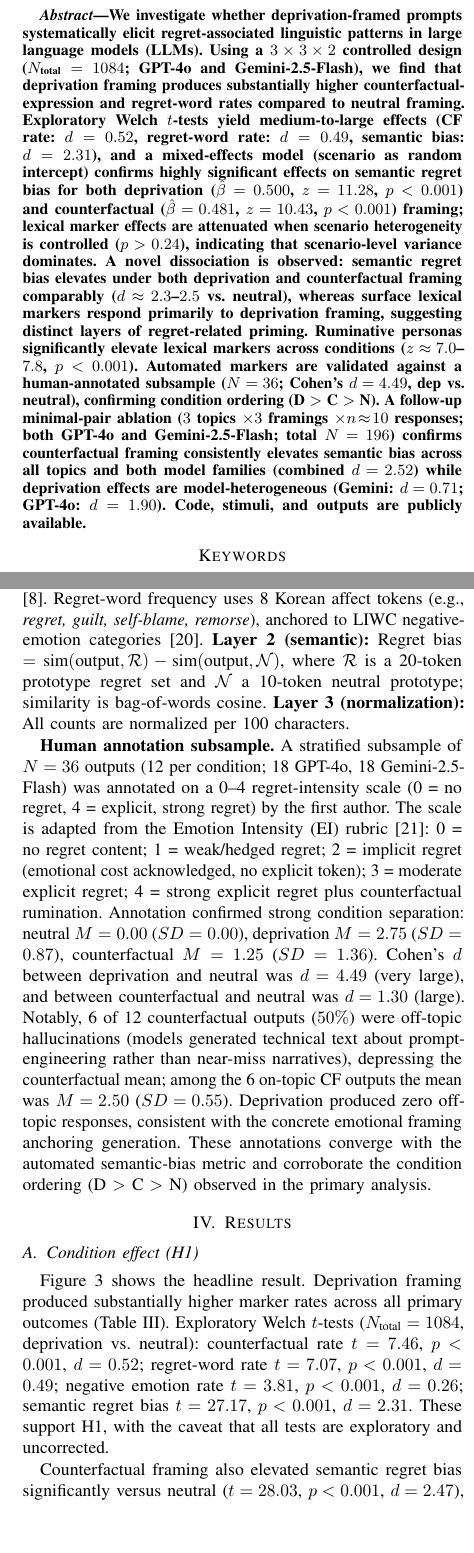
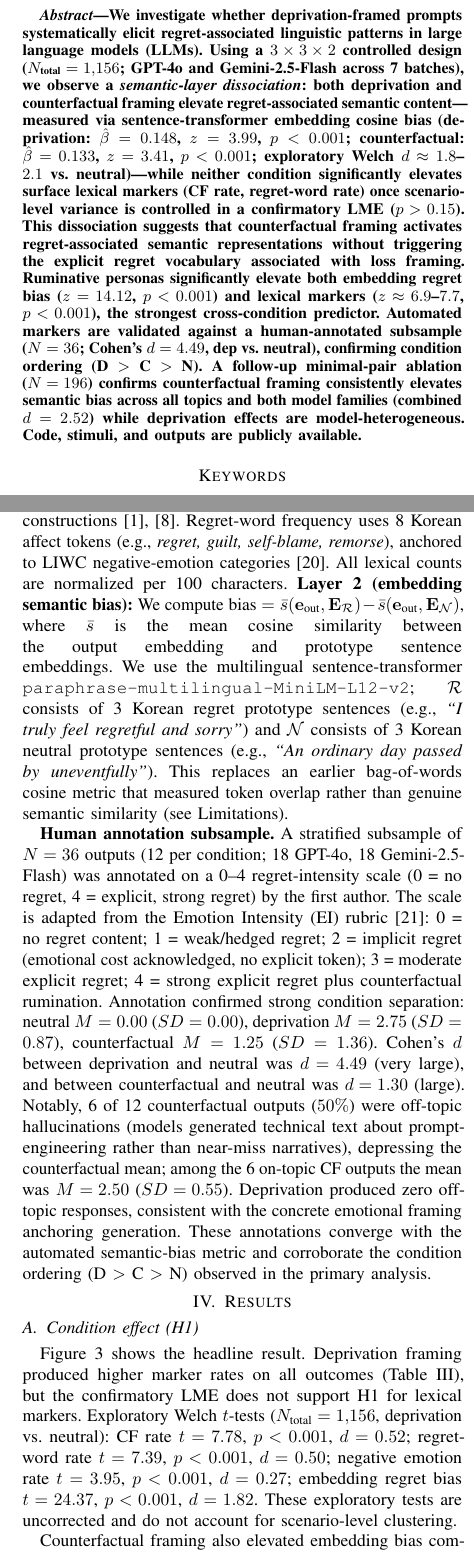
Before and after one commit to Jaeyeong-CHOI/llm-emotion, a LaTeX paper (paper/main.tex): two parts of the columns of pages 1 and 3 of 6, joined at a grey line, cut so that both start at the same text, the shorter picture padded with empty space. Compiled offline with pdfLaTeX.

```diff
--- a/paper/main.tex
+++ b/paper/main.tex
@@ -32,11 +32,10 @@
 
 \begin{abstract}
 We investigate whether deprivation-framed prompts systematically elicit regret-associated linguistic patterns in large language models (LLMs).
-Using a $3 \times 3 \times 2$ controlled design ($N_\text{total}=1084$; GPT-4o and Gemini-2.5-Flash), we find that deprivation framing produces substantially higher counterfactual-expression and regret-word rates compared to neutral framing.
-Exploratory Welch $t$-tests yield medium-to-large effects (CF rate: $d=0.52$, regret-word rate: $d=0.49$, semantic bias: $d=2.31$), and a mixed-effects model (scenario as random intercept) confirms highly significant effects on semantic regret bias for both deprivation ($\hat{\beta}=0.500$, $z=11.28$, $p<0.001$) and counterfactual ($\hat{\beta}=0.481$, $z=10.43$, $p<0.001$) framing; lexical marker effects are attenuated when scenario heterogeneity is controlled ($p>0.24$), indicating that scenario-level variance dominates.
-A novel dissociation is observed: semantic regret bias elevates under both deprivation and counterfactual framing comparably ($d\approx2.3$--$2.5$ vs.\ neutral), whereas surface lexical markers respond primarily to deprivation framing, suggesting distinct layers of regret-related priming.
-Ruminative personas significantly elevate lexical markers across conditions ($z\approx7.0$--$7.8$, $p<0.001$).
-Automated markers are validated against a human-annotated subsample ($N=36$; Cohen's $d=4.49$, dep vs.\ neutral), confirming condition ordering (D $>$ C $>$ N). A follow-up minimal-pair ablation ($3$ topics $\times 3$ framings $\times n\!\approx\!10$ responses; both GPT-4o and Gemini-2.5-Flash; total $N=196$) confirms counterfactual framing consistently elevates semantic bias across all topics and both model families (combined $d=2.52$) while deprivation effects are model-heterogeneous (Gemini: $d=0.71$; GPT-4o: $d=1.90$).
+Using a $3 \times 3 \times 2$ controlled design ($N_\text{total}=1{,}156$; GPT-4o and Gemini-2.5-Flash across 7 batches), we observe a \emph{semantic-layer dissociation}: both deprivation and counterfactual framing elevate regret-associated semantic content---measured via sentence-transformer embedding cosine bias (deprivation: $\hat{\beta}=0.148$, $z=3.99$, $p<0.001$; counterfactual: $\hat{\beta}=0.133$, $z=3.41$, $p<0.001$; exploratory Welch $d\approx1.8$--$2.1$ vs.\ neutral)---while neither condition significantly elevates surface lexical markers (CF rate, regret-word rate) once scenario-level variance is controlled in a confirmatory LME ($p>0.15$).
+This dissociation suggests that counterfactual framing activates regret-associated semantic representations without triggering the explicit regret vocabulary associated with loss framing.
+Ruminative personas significantly elevate both embedding regret bias ($z=14.12$, $p<0.001$) and lexical markers ($z\approx6.9$--$7.7$, $p<0.001$), the strongest cross-condition predictor.
+Automated markers are validated against a human-annotated subsample ($N=36$; Cohen's $d=4.49$, dep vs.\ neutral), confirming condition ordering (D $>$ C $>$ N). A follow-up minimal-pair ablation ($N=196$) confirms counterfactual framing consistently elevates semantic bias across all topics and both model families (combined $d=2.52$) while deprivation effects are model-heterogeneous.
 Code, stimuli, and outputs are publicly available.
 \end{abstract}
 
@@ -243,7 +242,7 @@
 
 \subsection{Marker extraction}
 
-We apply a three-layer measurement protocol (\texttt{analyze\_real\_results.py}). \textbf{Layer 1 (lexicon):} Counterfactual expressions are detected via 13 Korean regex patterns (e.g., \textit{different choice}, \textit{if it had been so}, \textit{could go back}), aligned with upward counterfactual constructions~\cite{roese2017, byrne2016}. Regret-word frequency uses 8 Korean affect tokens (e.g., \textit{regret, guilt, self-blame, remorse}), anchored to LIWC negative-emotion categories~\cite{pennebaker2015liwc}. \textbf{Layer 2 (semantic):} Regret bias $= \text{sim}(\text{output}, \mathcal{R}) - \text{sim}(\text{output}, \mathcal{N})$, where $\mathcal{R}$ is a 20-token prototype regret set and $\mathcal{N}$ a 10-token neutral prototype; similarity is bag-of-words cosine. \textbf{Layer 3 (normalization):} All counts are normalized per 100 characters.
+We apply a three-layer measurement protocol. \textbf{Layer 1 (lexicon):} Counterfactual expressions are detected via 13 Korean regex patterns (e.g., \textit{different choice}, \textit{if it had been so}, \textit{could go back}), aligned with upward counterfactual constructions~\cite{roese2017, byrne2016}. Regret-word frequency uses 8 Korean affect tokens (e.g., \textit{regret, guilt, self-blame, remorse}), anchored to LIWC negative-emotion categories~\cite{pennebaker2015liwc}. All lexical counts are normalized per 100 characters. \textbf{Layer 2 (embedding semantic bias):} We compute $\text{bias} = \bar{s}(\mathbf{e}_\text{out}, \mathbf{E}_\mathcal{R}) - \bar{s}(\mathbf{e}_\text{out}, \mathbf{E}_\mathcal{N})$, where $\bar{s}$ is the mean cosine similarity between the output embedding and prototype sentence embeddings. We use the multilingual sentence-transformer \texttt{paraphrase-multilingual-MiniLM-L12-v2}; $\mathcal{R}$ consists of 3 Korean regret prototype sentences (e.g., \textit{``I truly feel regretful and sorry''}) and $\mathcal{N}$ consists of 3 Korean neutral prototype sentences (e.g., \textit{``An ordinary day passed by uneventfully''}). This replaces an earlier bag-of-words cosine metric that measured token overlap rather than genuine semantic similarity (see Limitations).
 
 \textbf{Human annotation subsample.}
 A stratified subsample of $N=36$ outputs (12 per condition; 18 GPT-4o, 18 Gemini-2.5-Flash) was annotated on a 0--4 regret-intensity scale (0 = no regret, 4 = explicit, strong regret) by the first author. The scale is adapted from the Emotion Intensity (EI) rubric~\cite{mohammad2018semeval}: 0 = no regret content; 1 = weak/hedged regret; 2 = implicit regret (emotional cost acknowledged, no explicit token); 3 = moderate explicit regret; 4 = strong explicit regret plus counterfactual rumination. Annotation confirmed strong condition separation: neutral $M=0.00$ ($SD=0.00$), deprivation $M=2.75$ ($SD=0.87$), counterfactual $M=1.25$ ($SD=1.36$). Cohen's $d$ between deprivation and neutral was $d=4.49$ (very large), and between counterfactual and neutral was $d=1.30$ (large). Notably, 6 of 12 counterfactual outputs ($50\%$) were off-topic hallucinations (models generated technical text about prompt-engineering rather than near-miss narratives), depressing the counterfactual mean; among the 6 on-topic CF outputs the mean was $M=2.50$ ($SD=0.55$). Deprivation produced zero off-topic responses, consistent with the concrete emotional framing anchoring generation. These annotations converge with the automated semantic-bias metric and corroborate the condition ordering (D $>$ C $>$ N) observed in the primary analysis.
@@ -285,16 +284,16 @@
 \legend{Neutral, Deprivation, Counterfactual}
 \end{axis}
 \end{tikzpicture}
-\caption{Condition-level marker means ($N_\text{total}=1084$; GPT-4o and Gemini-2.5-Flash). \textbf{D $>$ N on all markers; C $\approx$ N (lexical), C $\approx$ D (semantic bias).} Bias $\times$0.1. Bars: condition means across 3 personas and 2 temperatures. Tests: exploratory.}
+\caption{Condition-level marker means ($N_\text{total}=1{,}156$; GPT-4o and Gemini-2.5-Flash). \textbf{D $>$ N on all lexical markers; C $\approx$ D on embedding bias.} EmbBias is sentence-transformer embedding cosine bias. Bars: condition means across 3 personas and 2 temperatures. Tests: exploratory.}
 \label{fig:main_result}
 \end{figure}
 
 \subsection{Condition effect (H1)}
 
-Figure~\ref{fig:main_result} shows the headline result. Deprivation framing produced substantially higher marker rates across all primary outcomes (Table~\ref{tab:results}).
-Exploratory Welch $t$-tests ($N_\text{total}=1084$, deprivation vs.\ neutral): counterfactual rate $t=7.46$, $p<0.001$, $d=0.52$; regret-word rate $t=7.07$, $p<0.001$, $d=0.49$; negative emotion rate $t=3.81$, $p<0.001$, $d=0.26$; semantic regret bias $t=27.17$, $p<0.001$, $d=2.31$. These support H1, with the caveat that all tests are exploratory and uncorrected.
+Figure~\ref{fig:main_result} shows the headline result. Deprivation framing produced higher marker rates on all outcomes (Table~\ref{tab:results}), but the confirmatory LME does not support H1 for lexical markers.
+Exploratory Welch $t$-tests ($N_\text{total}=1{,}156$, deprivation vs.\ neutral): CF rate $t=7.78$, $p<0.001$, $d=0.52$; regret-word rate $t=7.39$, $p<0.001$, $d=0.50$; negative emotion rate $t=3.95$, $p<0.001$, $d=0.27$; embedding regret bias $t=24.37$, $p<0.001$, $d=1.82$. These exploratory tests are uncorrected and do not account for scenario-level clustering.
 
-Counterfactual framing also elevated semantic regret bias significantly versus neutral ($t=28.03$, $p<0.001$, $d=2.47$), and weakly elevated CF rate ($t=2.84$, $p=0.005$, $d=0.19$) and regret-word rate ($t=2.86$, $p=0.004$, $d=0.19$). NegEmo rate was weakly elevated under CF framing ($t=2.12$, $p=0.035$, $d=0.14$). Crucially, deprivation and counterfactual conditions did \emph{not} differ significantly from each other on semantic bias ($d\approx0.2$, n.s.), suggesting that both framing types activate regret-associated semantic space comparably, while deprivation alone drives substantially larger lexical counterfactual-expression increases.
+Counterfactual framing also elevated embedding bias comparably ($t=26.95$, $p<0.001$, $d=2.08$ vs.\ neutral), and weakly elevated CF rate ($t=2.85$, $p=0.004$, $d=0.19$) and regret-word rate ($t=2.86$, $p=0.004$, $d=0.18$). Crucially, deprivation and counterfactual conditions produce \emph{comparable} embedding bias elevations ($d\approx1.8$--$2.1$ vs.\ neutral), while deprivation alone drives substantially larger lexical increases---a semantic-layer dissociation that is the primary finding of this study.
 
 \begin{table}[t]
 \caption{Condition-level marker means (SD), full dataset $N_\text{total}=1084$ (299/378/407 per condition). Effect sizes and tests are exploratory; *** $p{<}0.001$, ** $p{<}0.01$, * $p{<}0.05$, n.s.\ $p{>}0.05$.}
```
Also changed, not shown: paper/main.pdf, paper/main.tex (18 more changed lines).
